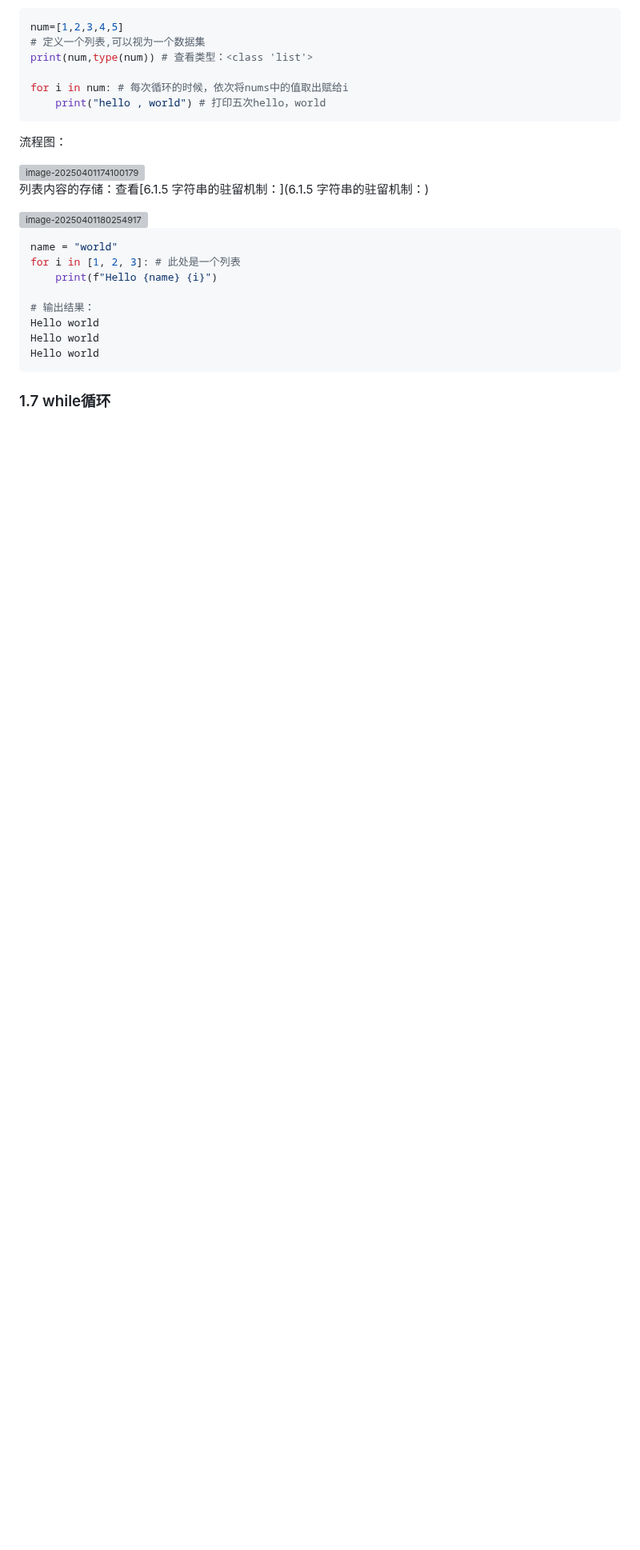
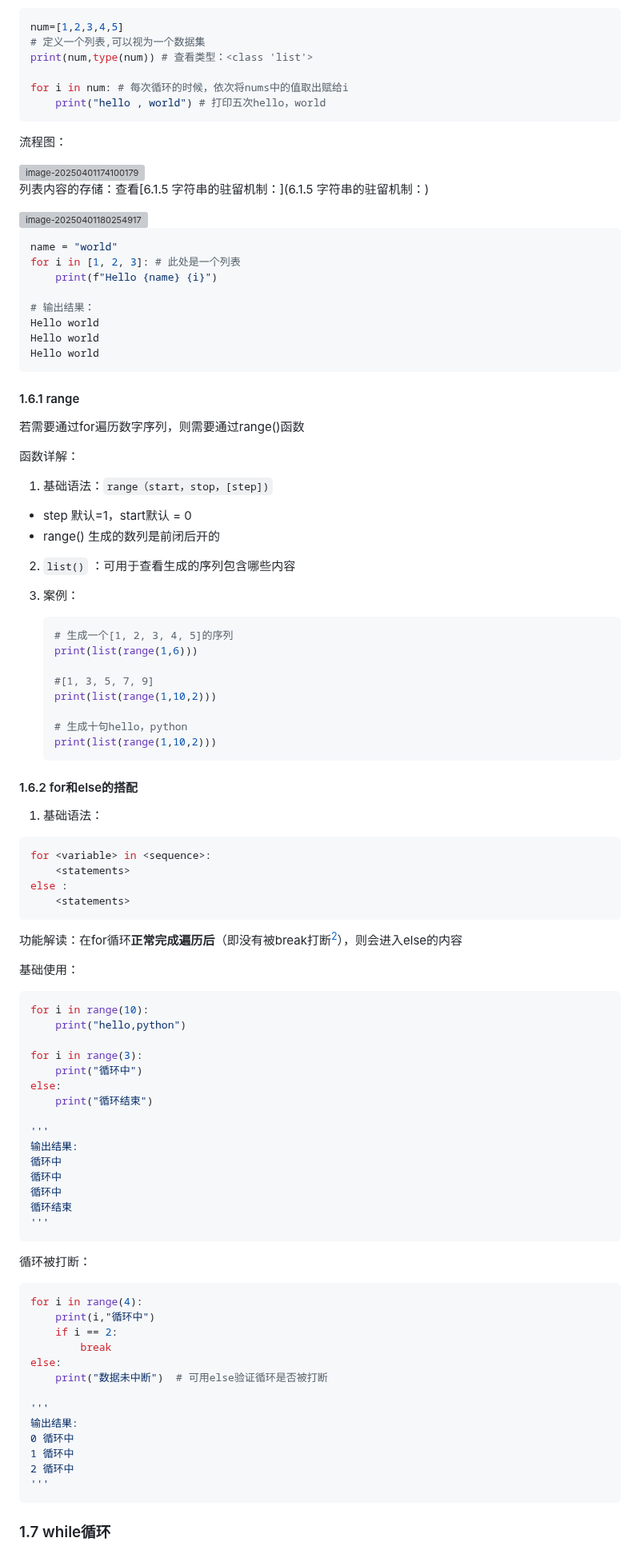
Before and after one commit to missan-carell/note, a Markdown page: python.md, the part around one of its changes. Shown at 80% size. GitHub-like rendering; blank space fills up the shorter version; grey boxes are pictures that could not be loaded.

Commit message:
modify python,git.md

````diff
--- a/python.md
+++ b/python.md
@@ -1817,4 +1819,83 @@ Hello world
 Hello world
 ```
 
+#### 1.6.1 range
+
+若需要通过for遍历数字序列，则需要通过range()函数
+
+函数详解：
+
+1. 基础语法：`range（start，stop，[step])`
+
+- step 默认=1，start默认 = 0
+- range() 生成的数列是前闭后开的
+
+2. `list()` ：可用于查看生成的序列包含哪些内容
+
+3. 案例：
+
+   ```py
+   # 生成一个[1, 2, 3, 4, 5]的序列
+   print(list(range(1,6)))
+
+   #[1, 3, 5, 7, 9]
+   print(list(range(1,10,2)))
+
+   # 生成十句hello，python
+   print(list(range(1,10,2)))
+   ```
+
+#### 1.6.2 for和else的搭配
+
+1. 基础语法：
+
+```py
+for <variable> in <sequence>:
+	<statements>
+else :
+	<statements>
+```
+
+功能解读：在for循环**正常完成遍历后**（即没有被break打断[^打断]），则会进入else的内容
+
+基础使用：
+
+```py
+for i in range(10):
+    print("hello,python")
+
+for i in range(3):
+    print("循环中")
+else:
+    print("循环结束")
+
+'''
+输出结果:
+循环中
+循环中
+循环中
+循环结束
+'''
+```
+
+循环被打断：
+
+```py
+for i in range(4):
+    print(i,"循环中")
+    if i == 2:
+        break
+else:
+    print("数据未中断")  # 可用else验证循环是否被打断
+
+'''
+输出结果:
+0 循环中
+1 循环中
+2 循环中
+'''
+```
+
+
+
 ### 1.7 while循环
````
Also changed, not shown: other parts of python.md (+273 -93 lines), git.md (+1 -1 lines), .assets/image-20250508202547640.png (added).
